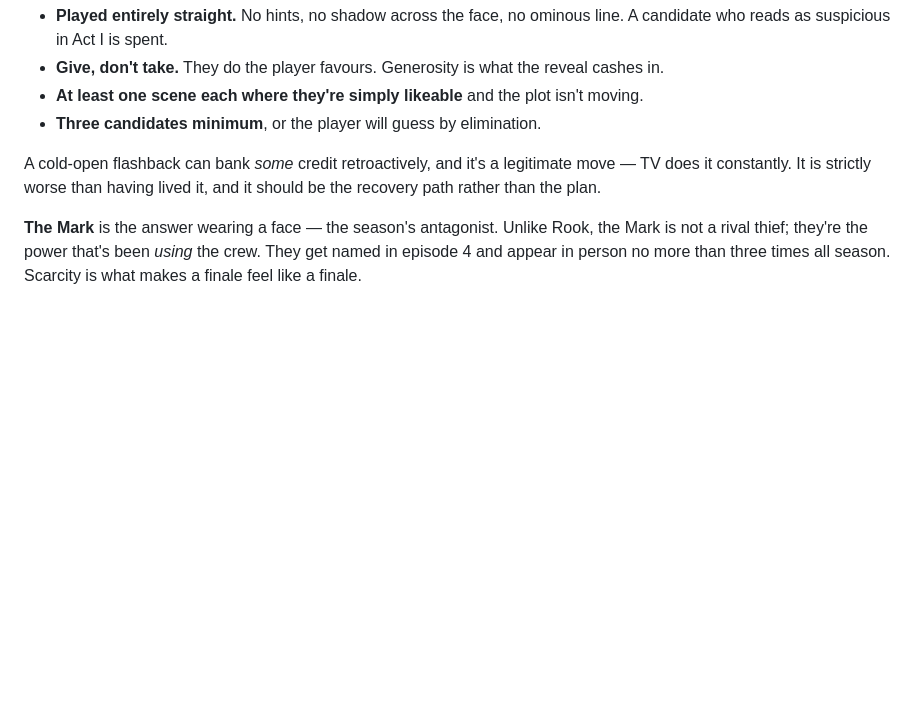
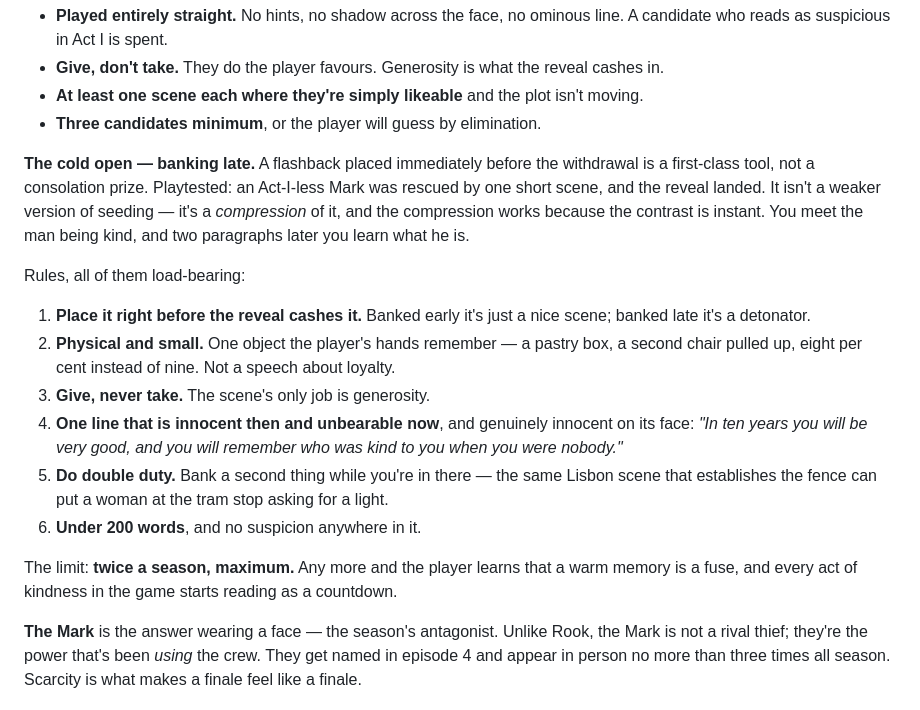
Before and after one commit to nklsrh/pewpew3, a Markdown page: docs/world-of-thieves-dossier.md, the part around the change. GitHub-like rendering; blank space fills up the shorter version.

Commit message:
docs: promote the cold open to a first-class tool (4.2)
Playtested and confirmed: an Act-I-less Mark was rescued by one short
flashback placed immediately before the reveal, and it landed well
enough to hold attention and pay off. So it is not a weaker version of
seeding, it is a compression of it, and the compression works precisely
because the contrast is instant.

Rewrites the grudging one-line concession into six rules, all drawn from
what made the playtest scene work: place it right before the withdrawal,
keep it physical and small, give rather than take, include one line that
is innocent on its face and unbearable in hindsight, do double duty by
banking a second thing in the same scene, and stay under 200 words with
no suspicion anywhere in it.

Adds the limit: twice a season. Beyond that the player learns a warm
memory is a fuse and every kindness reads as a countdown.

Co-Authored-By: Claude Opus 5 <noreply@anthropic.com>
Claude-Session: https://claude.ai/code/session_013r3fPsvUhCK45u49vvK5Pt

```diff
--- a/docs/world-of-thieves-dossier.md
+++ b/docs/world-of-thieves-dossier.md
@@ -263,9 +263,28 @@ Rules for the bench:
 - **At least one scene each where they're simply likeable** and the plot isn't moving.
 - **Three candidates minimum**, or the player will guess by elimination.
 
-A cold-open flashback can bank *some* credit retroactively, and it's a legitimate move — TV
-does it constantly. It is strictly worse than having lived it, and it should be the recovery
-path rather than the plan.
+**The cold open — banking late.** A flashback placed immediately before the withdrawal is a
+first-class tool, not a consolation prize. Playtested: an Act-I-less Mark was rescued by one
+short scene, and the reveal landed. It isn't a weaker version of seeding — it's a
+*compression* of it, and the compression works because the contrast is instant. You meet the
+man being kind, and two paragraphs later you learn what he is.
+
+Rules, all of them load-bearing:
+
+1. **Place it right before the reveal cashes it.** Banked early it's just a nice scene;
+   banked late it's a detonator.
+2. **Physical and small.** One object the player's hands remember — a pastry box, a second
+   chair pulled up, eight per cent instead of nine. Not a speech about loyalty.
+3. **Give, never take.** The scene's only job is generosity.
+4. **One line that is innocent then and unbearable now**, and genuinely innocent on its
+   face: *"In ten years you will be very good, and you will remember who was kind to you
+   when you were nobody."*
+5. **Do double duty.** Bank a second thing while you're in there — the same Lisbon scene
+   that establishes the fence can put a woman at the tram stop asking for a light.
+6. **Under 200 words**, and no suspicion anywhere in it.
+
+The limit: **twice a season, maximum.** Any more and the player learns that a warm memory is
+a fuse, and every act of kindness in the game starts reading as a countdown.
 
 **The Mark** is the answer wearing a face — the season's antagonist. Unlike Rook, the Mark
 is not a rival thief; they're the power that's been *using* the crew. They get named in
```
